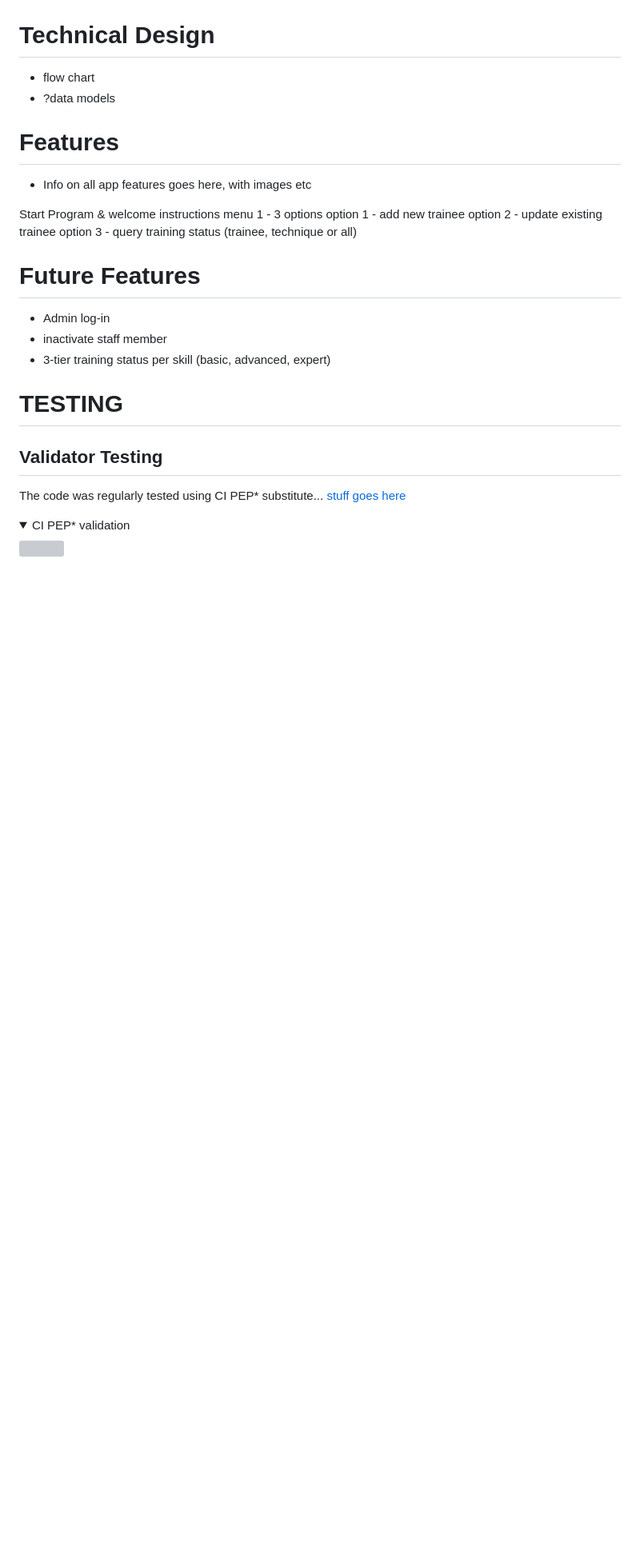
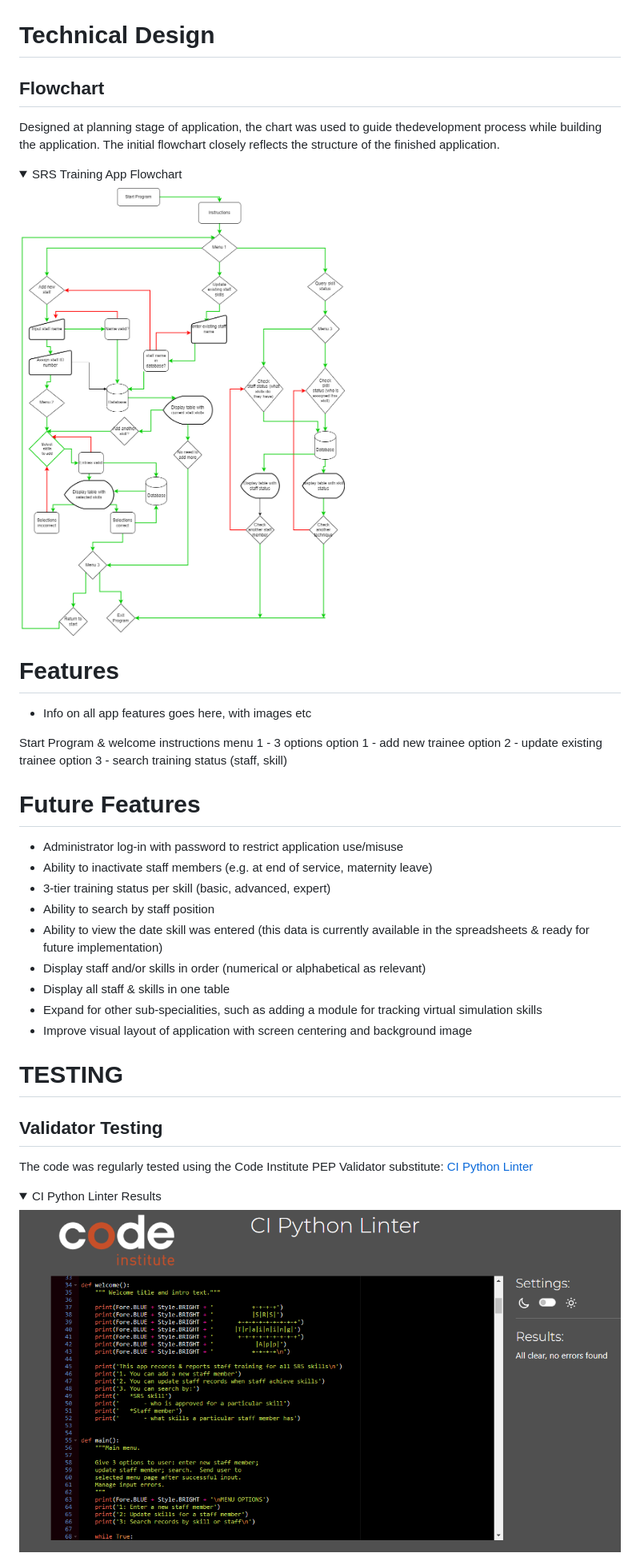
Before and after one commit to sarahliz24/srs-training-tracker, a Markdown page: README.md, the part around the change printed below. Shown: that part at 80% size. Drawn GitHub-style; pictures changed too: docs/flowchart/SRS_skill_flowchart.png (added), docs/screenshots/py_linter_results.png (added); folded sections open; blank space fills up the shorter version; grey boxes are pictures that could not be loaded.

Commit message:
Update readme text and screenshots

```diff
--- a/README.md
+++ b/README.md
@@ -67,8 +48,12 @@ As a new user I want to:
 
 # Technical Design
 
-* flow chart
-* ?data models
+## Flowchart
+
+Designed at planning stage of application, the chart was used to guide thedevelopment process while building the application.  The initial flowchart closely reflects the structure of the finished application.
+<details><summary>SRS Training App Flowchart</summary>
+    <img src="docs/flowchart/SRS_skill_flowchart.png">
+</details>
 
 
 # Features
@@ -80,21 +65,28 @@ instructions
 menu 1 - 3 options
 option 1 - add new trainee
 option 2 - update existing trainee
-option 3 - query training status (trainee, technique or all)
+option 3 - search training status (staff, skill)
 
 # Future Features
 
-* Admin log-in
-* inactivate staff member
+* Administrator log-in with password to restrict application use/misuse
+* Ability to inactivate staff members (e.g. at end of service, maternity leave)
 * 3-tier training status per skill (basic, advanced, expert)
+* Ability to search by staff position
+* Ability to view the date skill was entered (this data is currently available in the spreadsheets & ready for future implementation)
+* Display staff and/or skills in order (numerical or alphabetical as relevant)
+* Display all staff & skills in one table
+* Expand for other sub-specialities, such as adding a module for tracking virtual simulation skills
+* Improve visual layout of application with screen centering and background image
 
 
 # TESTING
 
 ## Validator Testing
 
-The code was regularly tested using CI PEP* substitute...
-<a href="blah blah blah" target="_blank">stuff goes here</a>
-<details><summary>CI PEP* validation</summary>
-    <img src="here goes the image address">
+The code was regularly tested using the Code Institute PEP Validator substitute:
+<a href="https://pep8ci.herokuapp.com/" target="_blank">CI Python Linter</a>
+
+<details><summary>CI Python Linter Results</summary>
+    <img src="docs/screenshots/py_linter_results.png">
 </details>
```
Also changed, not shown: other parts of README.md (+93 -55 lines), docs/screenshots/SRS_training_app_main.png (added).
